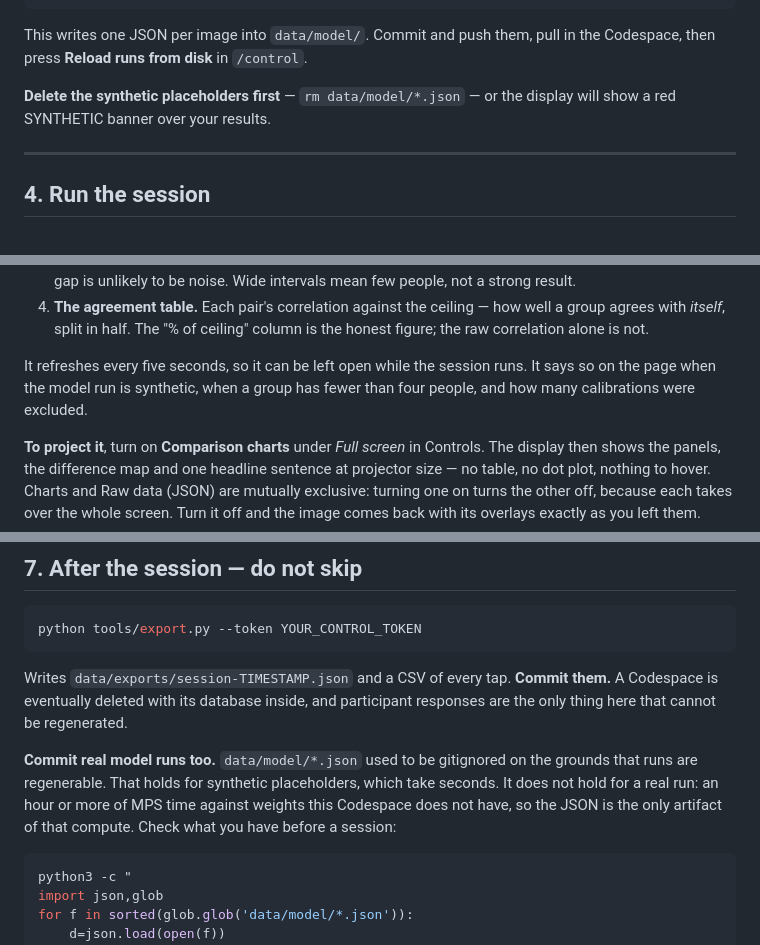
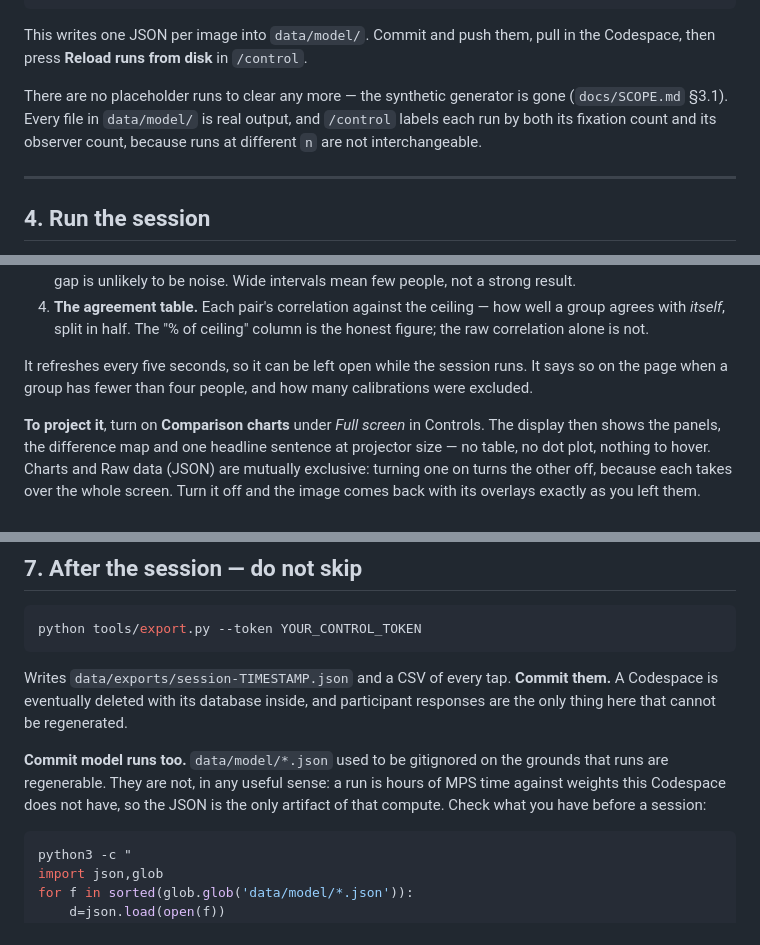
Before and after one commit to berbelekhieronim/scanpath-estimation, a Markdown page: docs/RUNBOOK.md, 3 parts joined by grey strips. GitHub-like rendering.

````diff
--- a/docs/RUNBOOK.md
+++ b/docs/RUNBOOK.md
@@ -126,8 +126,10 @@ python tools/precompute.py --repo ../DeepGaze3.5-VL \
 This writes one JSON per image into `data/model/`. Commit and push them, pull
 in the Codespace, then press **Reload runs from disk** in `/control`.
 
-**Delete the synthetic placeholders first** — `rm data/model/*.json` — or the
-display will show a red SYNTHETIC banner over your results.
+There are no placeholder runs to clear any more — the synthetic generator is
+gone (`docs/SCOPE.md` §3.1). Every file in `data/model/` is real output, and
+`/control` labels each run by both its fixation count and its observer count,
+because runs at different `n` are not interchangeable.
 
 ---
 
@@ -299,8 +301,8 @@ Read it in this order:
    is the honest figure; the raw correlation alone is not.
 
 It refreshes every five seconds, so it can be left open while the session
-runs. It says so on the page when the model run is synthetic, when a group has
-fewer than four people, and how many calibrations were excluded.
+runs. It says so on the page when a group has fewer than four people, and how
+many calibrations were excluded.
 
 **To project it**, turn on **Comparison charts** under *Full screen* in
 Controls. The display then shows the panels, the difference map and one
@@ -405,11 +407,10 @@ Writes `data/exports/session-TIMESTAMP.json` and a CSV of every tap. **Commit
 them.** A Codespace is eventually deleted with its database inside, and
 participant responses are the only thing here that cannot be regenerated.
 
-**Commit real model runs too.** `data/model/*.json` used to be gitignored on
-the grounds that runs are regenerable. That holds for synthetic placeholders,
-which take seconds. It does not hold for a real run: an hour or more of MPS
-time against weights this Codespace does not have, so the JSON is the only
-artifact of that compute. Check what you have before a session:
+**Commit model runs too.** `data/model/*.json` used to be gitignored on the
+grounds that runs are regenerable. They are not, in any useful sense: a run is
+hours of MPS time against weights this Codespace does not have, so the JSON is
+the only artifact of that compute. Check what you have before a session:
 
 ```bash
 python3 -c "
````
Also changed, not shown: docs/SPEC-METRICS.md (+16 -16 lines).
